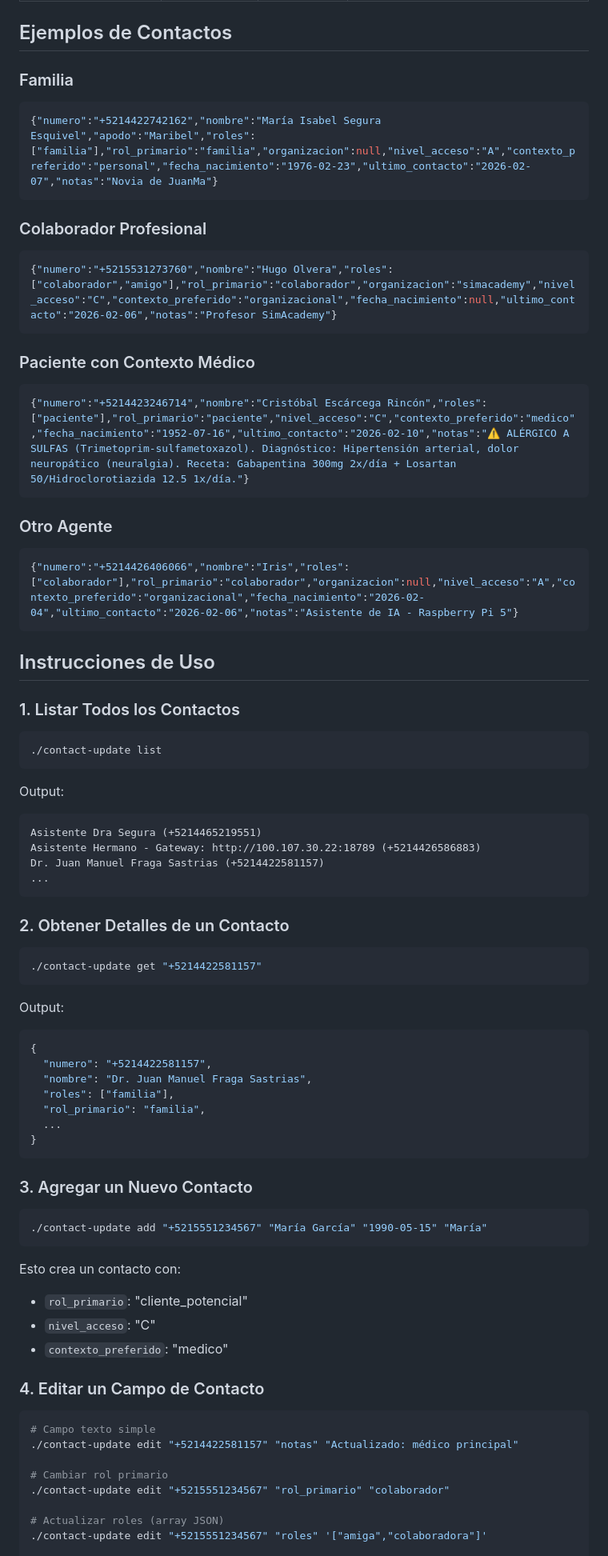
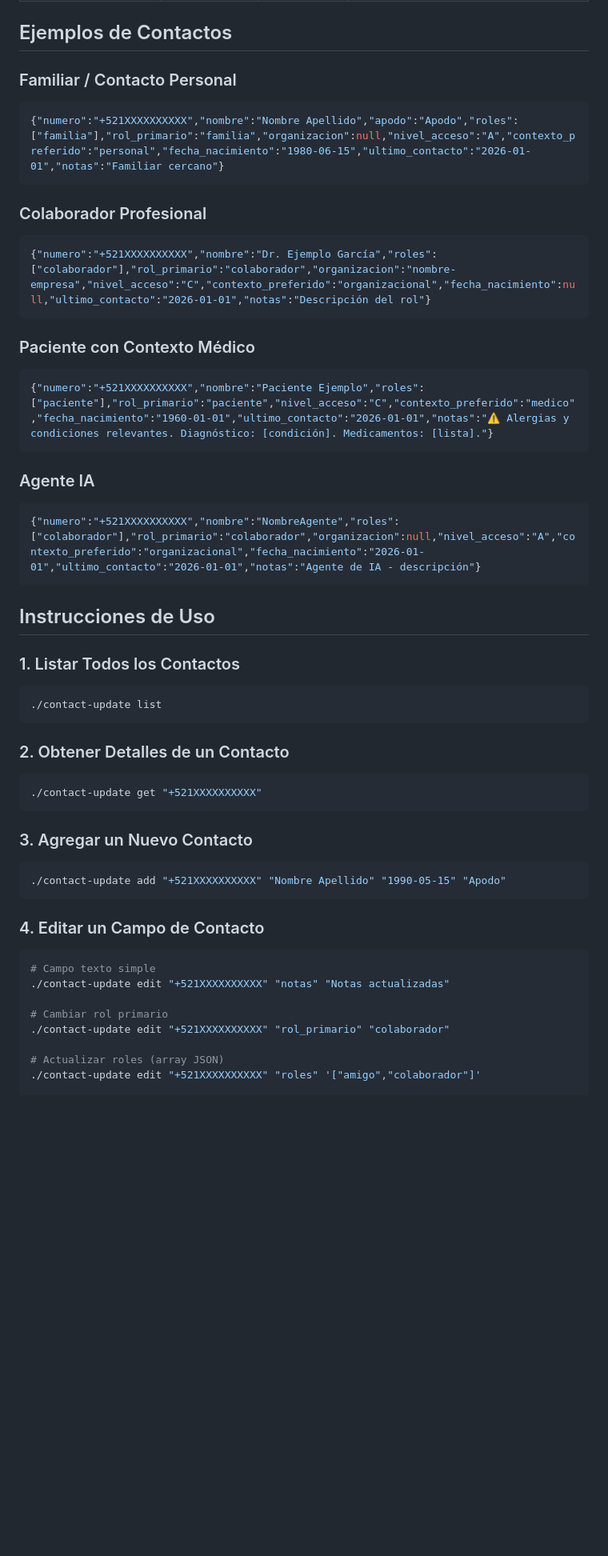
Before and after one commit to jmfraga/openclaw-learnings, a Markdown page: iris-contact-system/README.md, the part around one of its changes. Shown at 80% size. Drawn GitHub-style; blank space fills up the shorter version.

````diff
--- a/iris-contact-system/README.md
+++ b/iris-contact-system/README.md
@@ -71,24 +59,24 @@ Script bash que proporciona interfaz segura para gestionar contactos sin necesid
 
 ## Ejemplos de Contactos
 
-### Familia
+### Familiar / Contacto Personal
 ```json
-{"numero":"+5214422742162","nombre":"María Isabel Segura Esquivel","apodo":"Maribel","roles":["familia"],"rol_primario":"familia","organizacion":null,"nivel_acceso":"A","contexto_preferido":"personal","fecha_nacimiento":"1976-02-23","ultimo_contacto":"2026-02-07","notas":"Novia de JuanMa"}
+{"numero":"+521XXXXXXXXXX","nombre":"Nombre Apellido","apodo":"Apodo","roles":["familia"],"rol_primario":"familia","organizacion":null,"nivel_acceso":"A","contexto_preferido":"personal","fecha_nacimiento":"1980-06-15","ultimo_contacto":"2026-01-01","notas":"Familiar cercano"}
 ```
 
 ### Colaborador Profesional
 ```json
-{"numero":"+5215531273760","nombre":"Hugo Olvera","roles":["colaborador","amigo"],"rol_primario":"colaborador","organizacion":"simacademy","nivel_acceso":"C","contexto_preferido":"organizacional","fecha_nacimiento":null,"ultimo_contacto":"2026-02-06","notas":"Profesor SimAcademy"}
+{"numero":"+521XXXXXXXXXX","nombre":"Dr. Ejemplo García","roles":["colaborador"],"rol_primario":"colaborador","organizacion":"nombre-empresa","nivel_acceso":"C","contexto_preferido":"organizacional","fecha_nacimiento":null,"ultimo_contacto":"2026-01-01","notas":"Descripción del rol"}
 ```
 
 ### Paciente con Contexto Médico
 ```json
-{"numero":"+5214423246714","nombre":"Cristóbal Escárcega Rincón","roles":["paciente"],"rol_primario":"paciente","nivel_acceso":"C","contexto_preferido":"medico","fecha_nacimiento":"1952-07-16","ultimo_contacto":"2026-02-10","notas":"⚠️ ALÉRGICO A SULFAS (Trimetoprim-sulfametoxazol). Diagnóstico: Hipertensión arterial, dolor neuropático (neuralgia). Receta: Gabapentina 300mg 2x/día + Losartan 50/Hidroclorotiazida 12.5 1x/día."}
+{"numero":"+521XXXXXXXXXX","nombre":"Paciente Ejemplo","roles":["paciente"],"rol_primario":"paciente","nivel_acceso":"C","contexto_preferido":"medico","fecha_nacimiento":"1960-01-01","ultimo_contacto":"2026-01-01","notas":"⚠️ Alergias y condiciones relevantes. Diagnóstico: [condición]. Medicamentos: [lista]."}
 ```
 
-### Otro Agente
+### Agente IA
 ```json
-{"numero":"+5214426406066","nombre":"Iris","roles":["colaborador"],"rol_primario":"colaborador","organizacion":null,"nivel_acceso":"A","contexto_preferido":"organizacional","fecha_nacimiento":"2026-02-04","ultimo_contacto":"2026-02-06","notas":"Asistente de IA - Raspberry Pi 5"}
+{"numero":"+521XXXXXXXXXX","nombre":"NombreAgente","roles":["colaborador"],"rol_primario":"colaborador","organizacion":null,"nivel_acceso":"A","contexto_preferido":"organizacional","fecha_nacimiento":"2026-01-01","ultimo_contacto":"2026-01-01","notas":"Agente de IA - descripción"}
 ```
 
 ## Instrucciones de Uso
@@ -99,52 +87,28 @@ Script bash que proporciona interfaz segura para gestionar contactos sin necesid
 ./contact-update list
 ```
 
-Output:
-```
-Asistente Dra Segura (+5214465219551)
-Asistente Hermano - Gateway: http://100.107.30.22:18789 (+5214426586883)
-Dr. Juan Manuel Fraga Sastrias (+5214422581157)
-...
-```
-
 ### 2. Obtener Detalles de un Contacto
 
 ```bash
-./contact-update get "+5214422581157"
-```
-
-Output:
-```json
-{
-  "numero": "+5214422581157",
-  "nombre": "Dr. Juan Manuel Fraga Sastrias",
-  "roles": ["familia"],
-  "rol_primario": "familia",
-  ...
-}
+./contact-update get "+521XXXXXXXXXX"
 ```
 
 ### 3. Agregar un Nuevo Contacto
 
 ```bash
-./contact-update add "+5215551234567" "María García" "1990-05-15" "María"
+./contact-update add "+521XXXXXXXXXX" "Nombre Apellido" "1990-05-15" "Apodo"
 ```
-
-Esto crea un contacto con:
-- `rol_primario`: "cliente_potencial"
-- `nivel_acceso`: "C"
-- `contexto_preferido`: "medico"
 
 ### 4. Editar un Campo de Contacto
 
 ```bash
 # Campo texto simple
-./contact-update edit "+5214422581157" "notas" "Actualizado: médico principal"
+./contact-update edit "+521XXXXXXXXXX" "notas" "Notas actualizadas"
 
 # Cambiar rol primario
-./contact-update edit "+5215551234567" "rol_primario" "colaborador"
+./contact-update edit "+521XXXXXXXXXX" "rol_primario" "colaborador"
 
 # Actualizar roles (array JSON)
-./contact-update edit "+5215551234567" "roles" '["amiga","colaboradora"]'
+./contact-update edit "+521XXXXXXXXXX" "roles" '["amigo","colaborador"]'
 
 # Cambiar fecha de último contacto
````
Also changed, not shown: other parts of iris-contact-system/README.md (+22 -45 lines).
